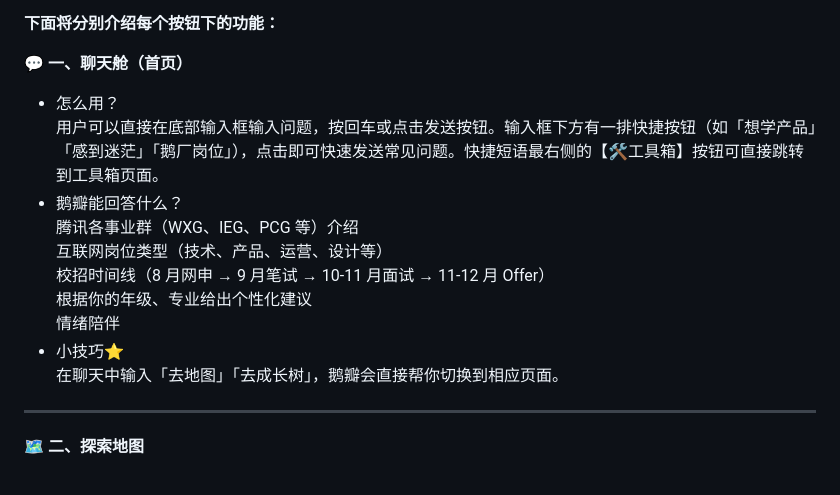
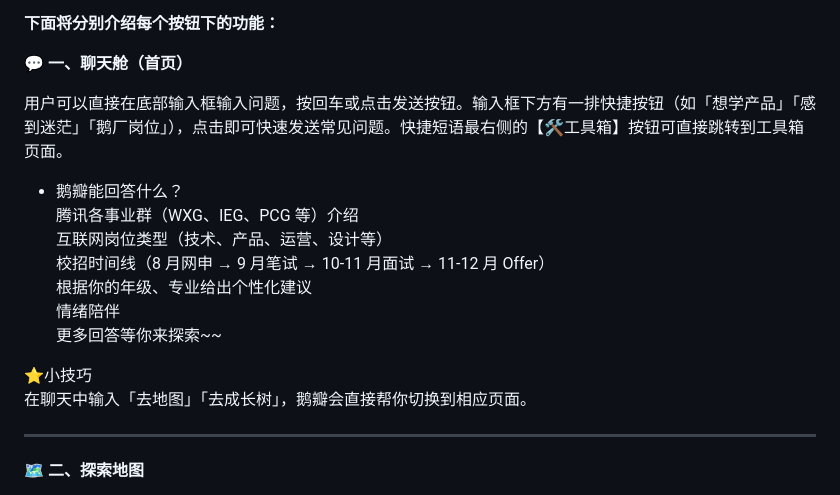
Before and after one commit to ZixinJiao0613/Future-Goose---AI-Companion-for-College-Students-Career-Growth, a Markdown page: README.md, the part around the change. Rendered like a GitHub page.

```diff
--- a/README.md
+++ b/README.md
@@ -27,7 +27,7 @@
 **下面将分别介绍每个按钮下的功能：**
 
 **💬 一、聊天舱（首页）**
-- 怎么用？
+
 用户可以直接在底部输入框输入问题，按回车或点击发送按钮。输入框下方有一排快捷按钮（如「想学产品」「感到迷茫」「鹅厂岗位」），点击即可快速发送常见问题。快捷短语最右侧的【🛠️工具箱】按钮可直接跳转到工具箱页面。
 - 鹅瓣能回答什么？
 腾讯各事业群（WXG、IEG、PCG 等）介绍
@@ -35,7 +35,9 @@
 校招时间线（8 月网申 → 9 月笔试 → 10-11 月面试 → 11-12 月 Offer）
 根据你的年级、专业给出个性化建议
 情绪陪伴
-- 小技巧⭐
+更多回答等你来探索~~
+
+⭐小技巧
 在聊天中输入「去地图」「去成长树」，鹅瓣会直接帮你切换到相应页面。
 
 ---
```
